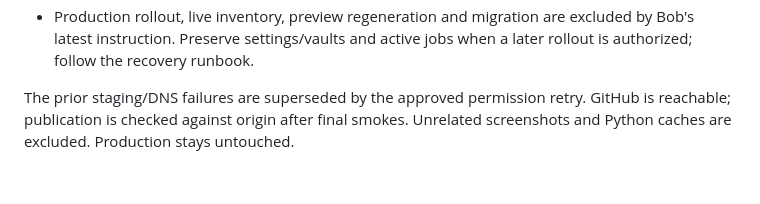
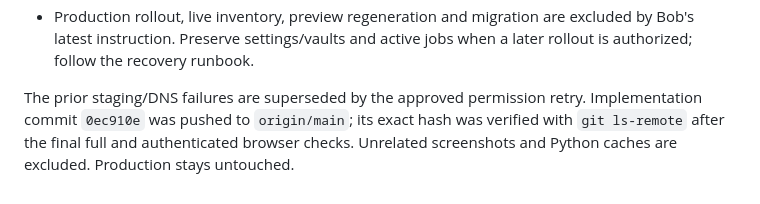
Before and after one commit to bprendie/weazlcloud, a Markdown page: plan_modal.md, the part around the change. Drawn GitHub-style.

Commit message:
Record verified Photos publication and passing local release checks

```diff
--- a/plan_modal.md
+++ b/plan_modal.md
@@ -696,5 +696,6 @@ checks; see [local verification](docs/photos-local-verification-2026-09-30.md).
   when a later rollout is authorized; follow the recovery runbook.
 
 The prior staging/DNS failures are superseded by the approved permission retry.
-GitHub is reachable; publication is checked against origin after final smokes.
+Implementation commit `0ec910e` was pushed to `origin/main`; its exact hash was
+verified with `git ls-remote` after the final full and authenticated browser checks.
 Unrelated screenshots and Python caches are excluded. Production stays untouched.
```
Also changed, not shown: docs/photo-api.md (+3 -2 lines), docs/photos-local-verification-2026-09-30.md (+5 -4 lines).
